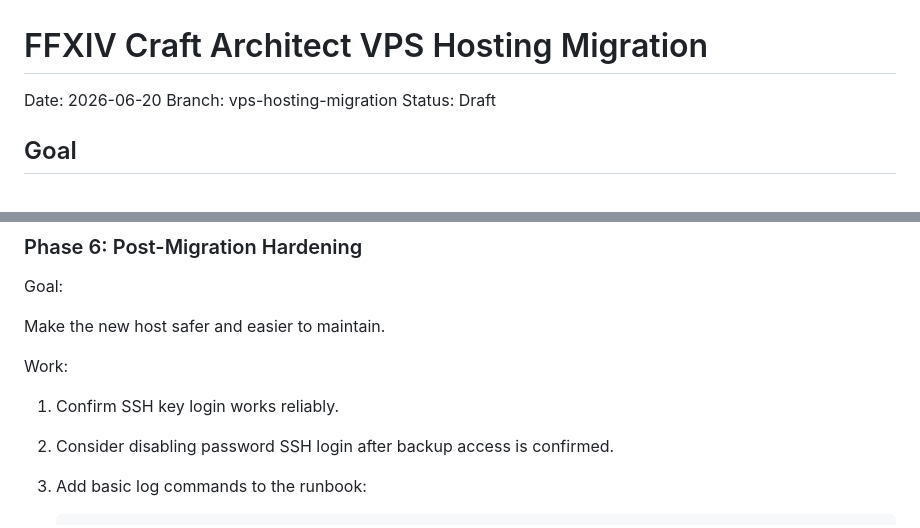
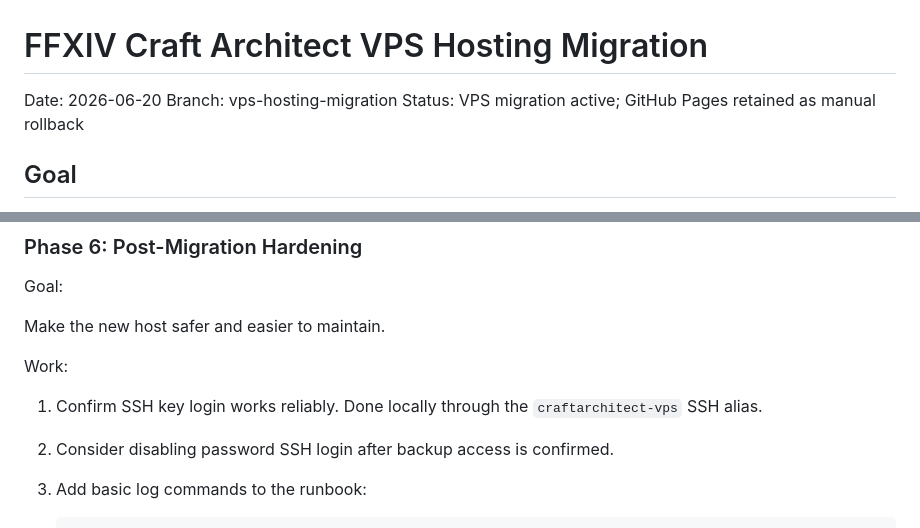
Before and after one commit to FranFkntastic/XIV-Craft-Architect, a Markdown page: plans/vps-hosting-migration.md, 2 parts joined by grey strips. Rendered like a GitHub page.

```diff
--- a/plans/vps-hosting-migration.md
+++ b/plans/vps-hosting-migration.md
@@ -2,7 +2,7 @@
 
 Date: 2026-06-20
 Branch: vps-hosting-migration
-Status: Draft
+Status: VPS migration active; GitHub Pages retained as manual rollback
 
 ## Goal
 
@@ -1174,7 +1190,7 @@ Make the new host safer and easier to maintain.
 
 Work:
 
-1. Confirm SSH key login works reliably.
+1. Confirm SSH key login works reliably. Done locally through the `craftarchitect-vps` SSH alias.
 2. Consider disabling password SSH login after backup access is confirmed.
 3. Add basic log commands to the runbook:
 
```
Also changed, not shown: other parts of plans/vps-hosting-migration.md (+26 -1 lines).
